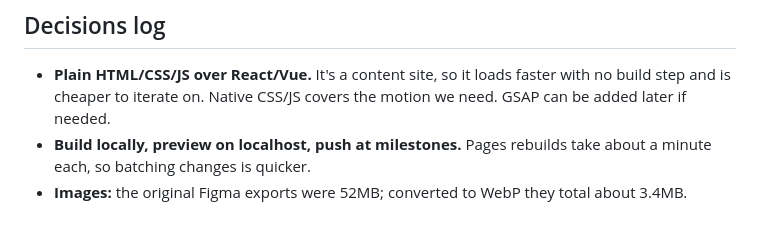
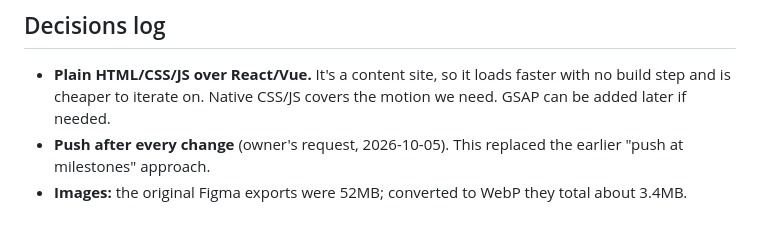
Before and after one commit to MAN95-dev/portfolio, a Markdown page: docs/PROJECT.md, the part around the change. GitHub-like rendering.

```diff
--- a/docs/PROJECT.md
+++ b/docs/PROJECT.md
@@ -84,5 +84,5 @@ Nothing pending. The decision page answers (logo, LinkedIn arrow, "product desig
 
 ## Decisions log
 - **Plain HTML/CSS/JS over React/Vue.** It's a content site, so it loads faster with no build step and is cheaper to iterate on. Native CSS/JS covers the motion we need. GSAP can be added later if needed.
-- **Build locally, preview on localhost, push at milestones.** Pages rebuilds take about a minute each, so batching changes is quicker.
+- **Push after every change** (owner's request, 2026-10-05). This replaced the earlier "push at milestones" approach.
 - **Images:** the original Figma exports were 52MB; converted to WebP they total about 3.4MB.
```
Also changed, not shown: CLAUDE.md (+1 -1 lines).
